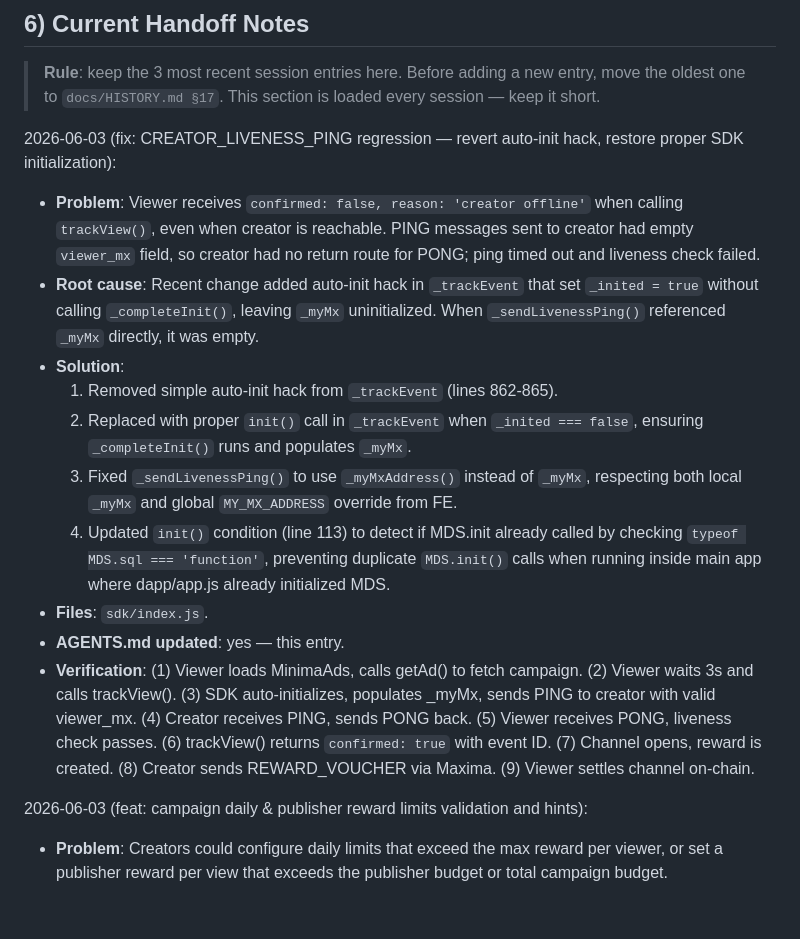
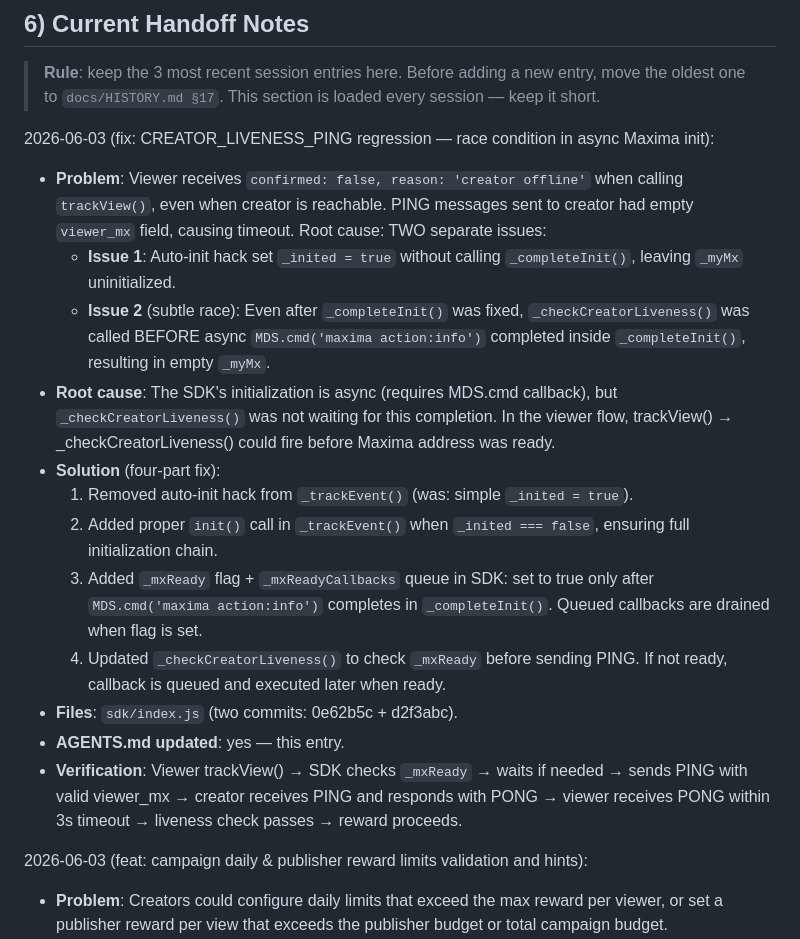
Before and after one commit to joanramonraluy/MinimaAds, a Markdown page: AGENTS.md, the part around the change. Drawn GitHub-style; blank space fills up the shorter version.

Commit message:
docs: update handoff — explain race condition fix with _mxReady flag

```diff
--- a/AGENTS.md
+++ b/AGENTS.md
@@ -175,17 +175,19 @@ For verification procedures, see `docs/VERIFICATION.md`.
 
 > **Rule**: keep the 3 most recent session entries here. Before adding a new entry, move the oldest one to `docs/HISTORY.md §17`. This section is loaded every session — keep it short.
 
-2026-06-03 (fix: CREATOR_LIVENESS_PING regression — revert auto-init hack, restore proper SDK initialization):
-- **Problem**: Viewer receives `confirmed: false, reason: 'creator offline'` when calling `trackView()`, even when creator is reachable. PING messages sent to creator had empty `viewer_mx` field, so creator had no return route for PONG; ping timed out and liveness check failed.
-- **Root cause**: Recent change added auto-init hack in `_trackEvent` that set `_inited = true` without calling `_completeInit()`, leaving `_myMx` uninitialized. When `_sendLivenessPing()` referenced `_myMx` directly, it was empty.
-- **Solution**:
-  1. Removed simple auto-init hack from `_trackEvent` (lines 862-865).
-  2. Replaced with proper `init()` call in `_trackEvent` when `_inited === false`, ensuring `_completeInit()` runs and populates `_myMx`.
-  3. Fixed `_sendLivenessPing()` to use `_myMxAddress()` instead of `_myMx`, respecting both local `_myMx` and global `MY_MX_ADDRESS` override from FE.
-  4. Updated `init()` condition (line 113) to detect if MDS.init already called by checking `typeof MDS.sql === 'function'`, preventing duplicate `MDS.init()` calls when running inside main app where dapp/app.js already initialized MDS.
-- **Files**: `sdk/index.js`.
+2026-06-03 (fix: CREATOR_LIVENESS_PING regression — race condition in async Maxima init):
+- **Problem**: Viewer receives `confirmed: false, reason: 'creator offline'` when calling `trackView()`, even when creator is reachable. PING messages sent to creator had empty `viewer_mx` field, causing timeout. Root cause: TWO separate issues:
+  - **Issue 1**: Auto-init hack set `_inited = true` without calling `_completeInit()`, leaving `_myMx` uninitialized.
+  - **Issue 2** (subtle race): Even after `_completeInit()` was fixed, `_checkCreatorLiveness()` was called BEFORE async `MDS.cmd('maxima action:info')` completed inside `_completeInit()`, resulting in empty `_myMx`.
+- **Root cause**: The SDK's initialization is async (requires MDS.cmd callback), but `_checkCreatorLiveness()` was not waiting for this completion. In the viewer flow, trackView() → _checkCreatorLiveness() could fire before Maxima address was ready.
+- **Solution** (four-part fix):
+  1. Removed auto-init hack from `_trackEvent()` (was: simple `_inited = true`).
+  2. Added proper `init()` call in `_trackEvent()` when `_inited === false`, ensuring full initialization chain.
+  3. Added `_mxReady` flag + `_mxReadyCallbacks` queue in SDK: set to true only after `MDS.cmd('maxima action:info')` completes in `_completeInit()`. Queued callbacks are drained when flag is set.
+  4. Updated `_checkCreatorLiveness()` to check `_mxReady` before sending PING. If not ready, callback is queued and executed later when ready.
+- **Files**: `sdk/index.js` (two commits: 0e62b5c + d2f3abc).
 - **AGENTS.md updated**: yes — this entry.
-- **Verification**: (1) Viewer loads MinimaAds, calls getAd() to fetch campaign. (2) Viewer waits 3s and calls trackView(). (3) SDK auto-initializes, populates _myMx, sends PING to creator with valid viewer_mx. (4) Creator receives PING, sends PONG back. (5) Viewer receives PONG, liveness check passes. (6) trackView() returns `confirmed: true` with event ID. (7) Channel opens, reward is created. (8) Creator sends REWARD_VOUCHER via Maxima. (9) Viewer settles channel on-chain.
+- **Verification**: Viewer trackView() → SDK checks `_mxReady` → waits if needed → sends PING with valid viewer_mx → creator receives PING and responds with PONG → viewer receives PONG within 3s timeout → liveness check passes → reward proceeds.
 
 2026-06-03 (feat: campaign daily & publisher reward limits validation and hints):
 - **Problem**: Creators could configure daily limits that exceed the max reward per viewer, or set a publisher reward per view that exceeds the publisher budget or total campaign budget.
```
